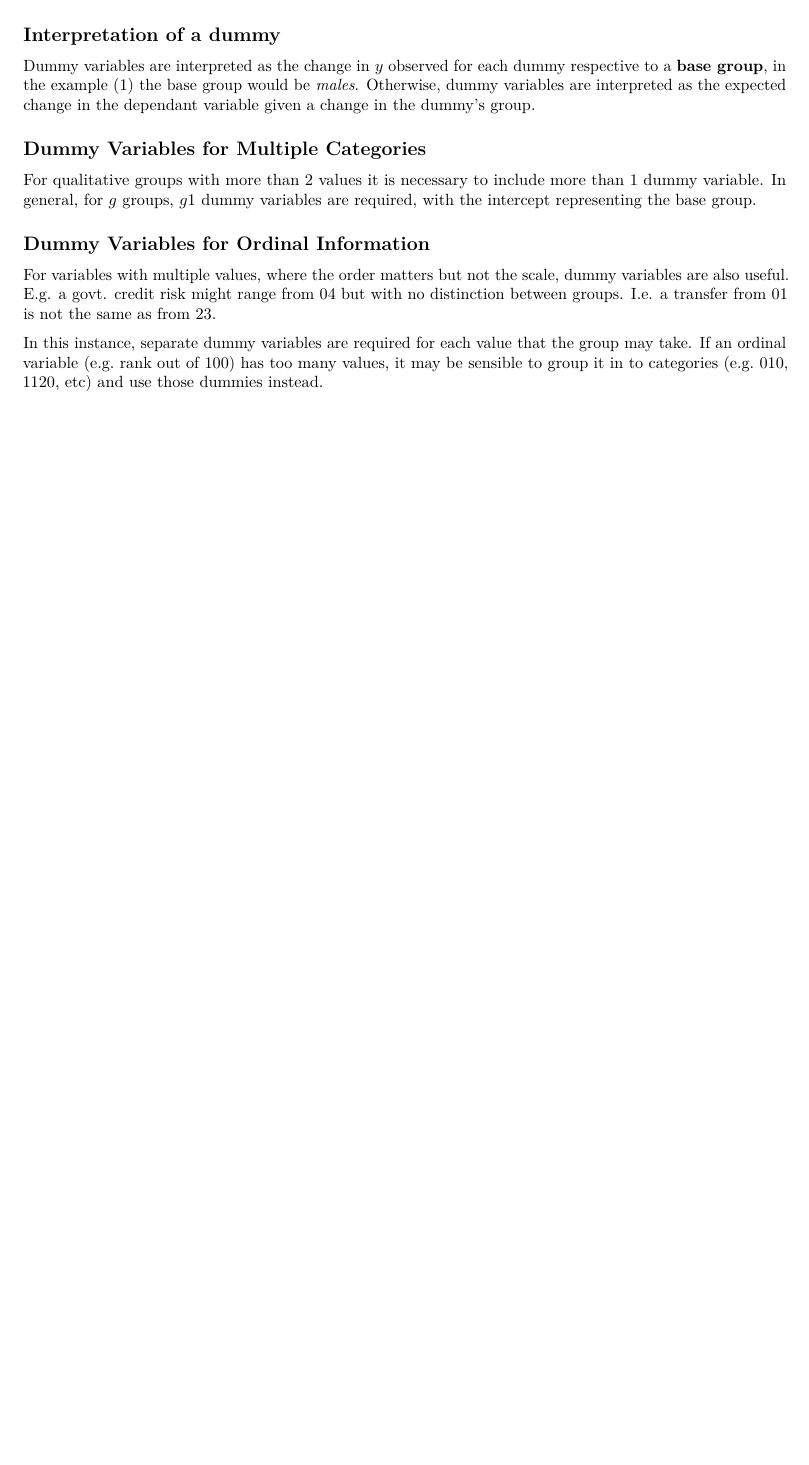
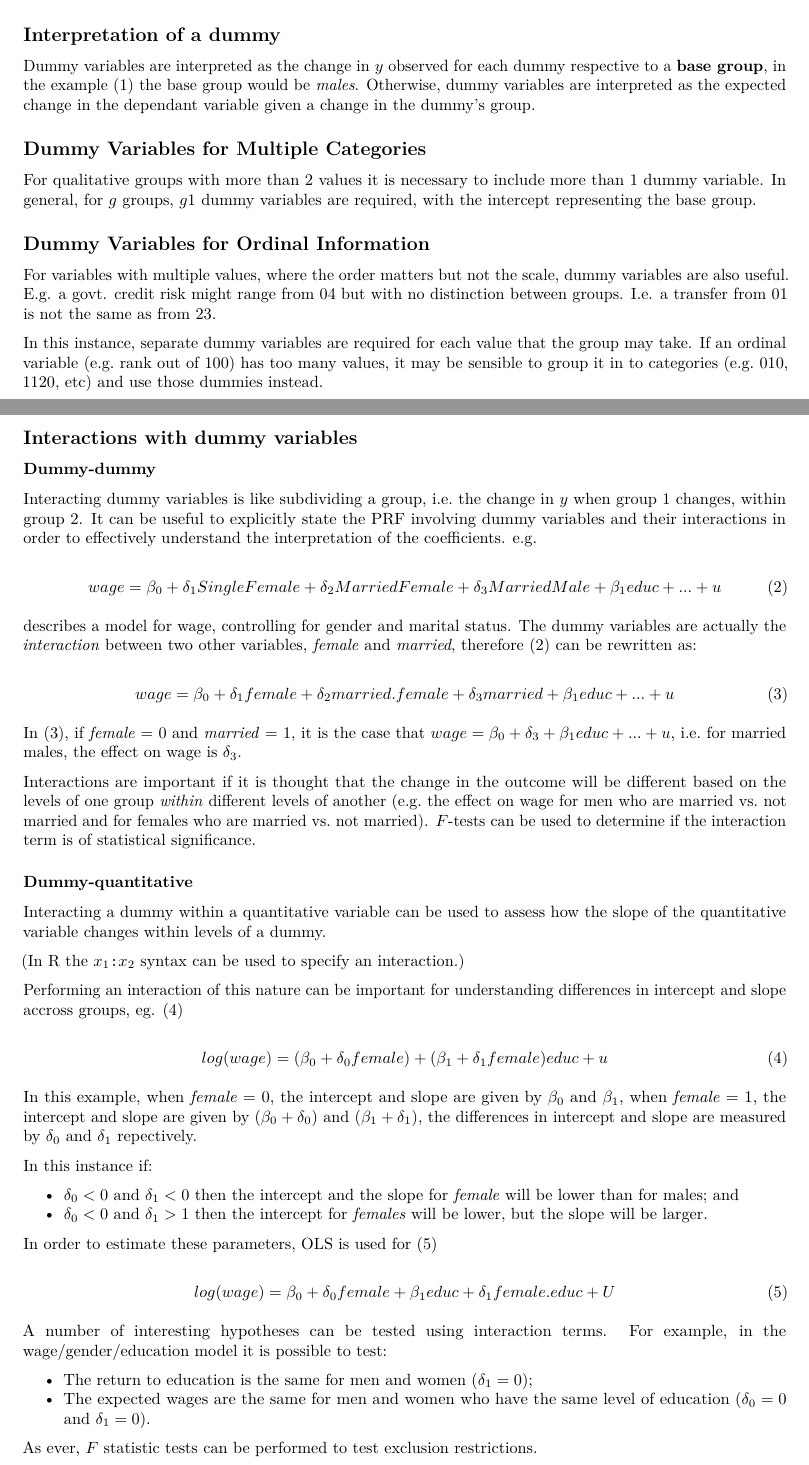
Before and after one commit to Jim89/icl, an R Markdown document (stats_and_econ/notes/L0006.Rmd): part of the page before the commit and two parts of pages 1 and 2 of 2 after it, the two joined at a grey line, cut so that both start at the same text, the shorter picture padded with empty space. Rendered offline with R 4.5, knitr and Pandoc, then LaTeX, with nearby package versions.

Commit message:
Add further content on dummy variables

```diff
--- a/stats_and_econ/notes/L0006.Rmd
+++ b/stats_and_econ/notes/L0006.Rmd
@@ -39,3 +39,56 @@ For qualitative groups with more than 2 values it is necessary to include more t
 For variables with multiple values, where the order matters but not the scale, dummy variables are also useful. E.g. a govt. credit risk might range from 04 but with no distinction between groups. I.e. a transfer from 01 is not the same as from 23.
 
 In this instance, separate dummy variables are required for each value that the group may take. If an ordinal variable (e.g. rank out of 100) has too many values, it may be sensible to group it in to categories (e.g. 010, 1120, etc) and use those dummies instead.
+
+
+## Interactions with dummy variables
+
+### Dummy-dummy
+
+Interacting dummy variables is like subdividing a group, i.e. the change in $y$ when group 1 changes, within group 2. It can be useful to explicitly state the PRF involving dummy variables and their interactions in order to effectively understand the interpretation of the coefficients. e.g.
+
+\begin{equation} \label{eq:dummy_inter}
+wage  = \beta_0 + \delta_1SingleFemale + \delta_2MarriedFemale + \delta_3MarriedMale + \beta_1educ + ... + u
+\end{equation}
+
+describes a model for wage, controlling for gender and marital status. The dummy variables are actually the _interaction_ between two other variables, _female_ and _married_, therefore \eqref{eq:dummy_inter} can be rewritten as:
+
+\begin{equation} \label{eq:dummy_rw}
+wage = \beta_0 + \delta_1 female + \delta_2 married . female + \delta_3 married + \beta_1 educ + ... + u
+\end{equation}
+
+In \eqref{eq:dummy_rw}, if _female_ = 0 and _married_ = 1, it is the case that $wage = \beta_0 + \delta_3 + \beta_1 educ + ... + u$, i.e. for married males, the effect on wage is $\delta_3$.
+
+Interactions are important if it is thought that the change in the outcome will be different based on the levels of one group _within_ different levels of another (e.g. the effect on wage for men who are married vs. not married and for females who are married vs. not married). $F$-tests can be used to determine if the interaction term is of statistical significance.
+
+### Dummy-quantitative
+
+Interacting a dummy within a quantitative variable can be used to assess how the slope of the quantitative variable changes within levels of a dummy.
+
+(In R the $x_1$`:`$x_2$ syntax can be used to specify an interaction.)
+
+Performing an interaction of this nature can be important for understanding differences in intercept and slope accross groups, eg. \eqref{eq:dummy_qual}
+
+\begin{equation} \label{eq:dummy_qual}
+log(wage) = (\beta_0 + \delta_0 female) + (\beta_1 + \delta_1 female)educ + u
+\end{equation}
+
+In this example, when _female_ = 0, the intercept and slope are given by $\beta_0$ and $\beta_1$, when _female_ = 1, the intercept and slope are given by $(\beta_0 + \delta_0)$ and $(\beta_1 + \delta_1)$, the differences in  intercept and slope are measured by $\delta_0$ and $\delta_1$ repectively.
+
+In this instance if:
+
+* $\delta_0 < 0$ and $\delta_1 <0$ then the intercept and the slope for _female_ will be lower than for males; and
+* $\delta_0 < 0$ and $\delta_1 > 1$ then the intercept for _females_ will be lower, but the slope will be larger.
+
+In order to estimate these parameters, OLS is used for \eqref{eq:dummy_qual2}
+
+\begin{equation} \label{eq:dummy_qual2}
+log(wage) = \beta_0 + \delta_0 female + \beta_1 educ + \delta_1 female . educ + U
+\end{equation}
+
+A number of interesting hypotheses can be tested using interaction terms. For example, in the wage/gender/education model it is possible to test:
+
+* The return to education is the same for men and women ($\delta_1 = 0$);
+* The expected wages are the same for men and women who have the same level of education ($\delta_0 = 0$ and $\delta_1 = 0$).
+
+As ever, $F$ statistic tests can be performed to test exclusion restrictions.
```
